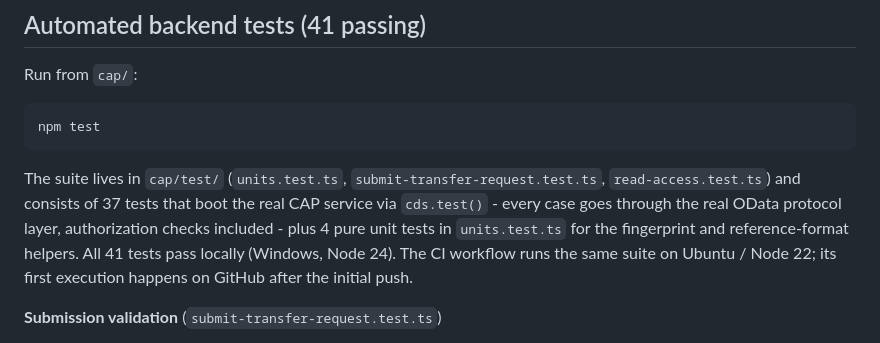
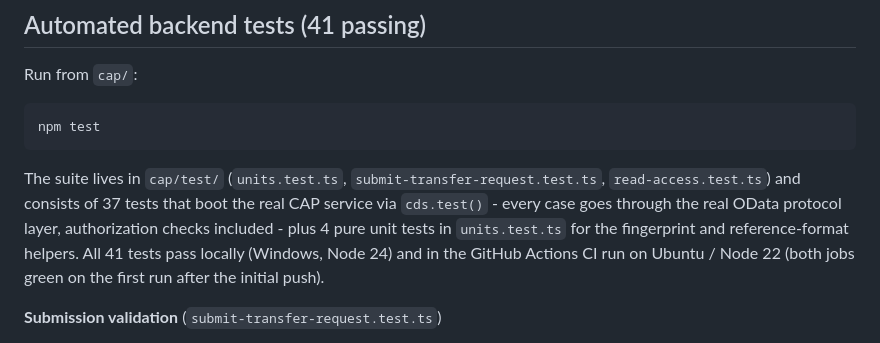
Before and after one commit to MustafaBstawesy/warehouse-lens, a Markdown page: docs/testing.md, the part around the change. Drawn GitHub-style.

Commit message:
docs: record the passing first CI run
Both CI jobs (CAP backend and MDK metadata) succeeded on the initial push,
so testing.md now states the CI result as an executed fact.

Co-Authored-By: Claude Fable 5 <noreply@anthropic.com>

```diff
--- a/docs/testing.md
+++ b/docs/testing.md
@@ -28,9 +28,9 @@ The suite lives in `cap/test/` (`units.test.ts`, `submit-transfer-request.test.t
 `read-access.test.ts`) and consists of 37 tests that boot the real CAP service via `cds.test()` - every
 case goes through the real OData protocol layer, authorization checks included -
 plus 4 pure unit tests in `units.test.ts` for the fingerprint and
-reference-format helpers. All 41 tests pass locally (Windows, Node 24). The CI
-workflow runs the same suite on Ubuntu / Node 22; its first execution happens
-on GitHub after the initial push.
+reference-format helpers. All 41 tests pass locally (Windows, Node 24) and in the
+GitHub Actions CI run on Ubuntu / Node 22 (both jobs green on the first run
+after the initial push).
 
 **Submission validation** (`submit-transfer-request.test.ts`)
 
```
